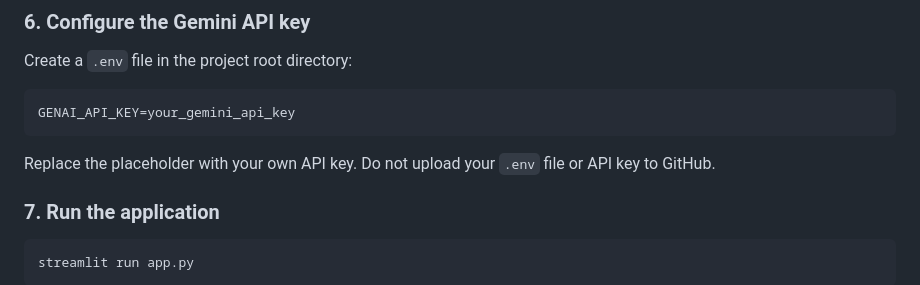
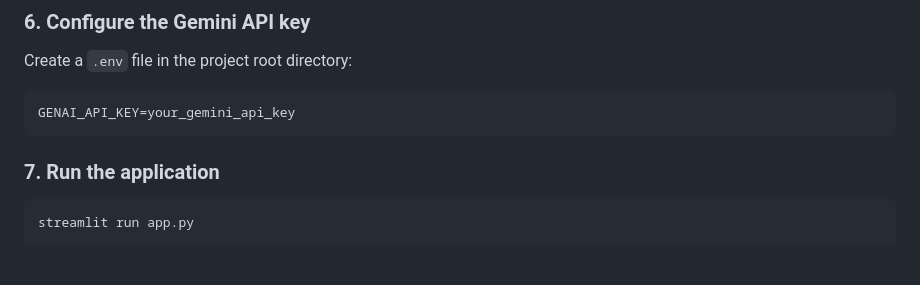
Before and after one commit to Poojaseshadri/Patient-Risk-Calculator, a Markdown page: README.md, the part around the change. Drawn GitHub-style; blank space fills up the shorter version.

````diff
--- a/README.md
+++ b/README.md
@@ -104,8 +104,6 @@ Create a `.env` file in the project root directory:
 GENAI_API_KEY=your_gemini_api_key
 ```
 
-Replace the placeholder with your own API key. Do not upload your `.env` file or API key to GitHub.
-
 ### 7. Run the application
 
 ```bash
````
